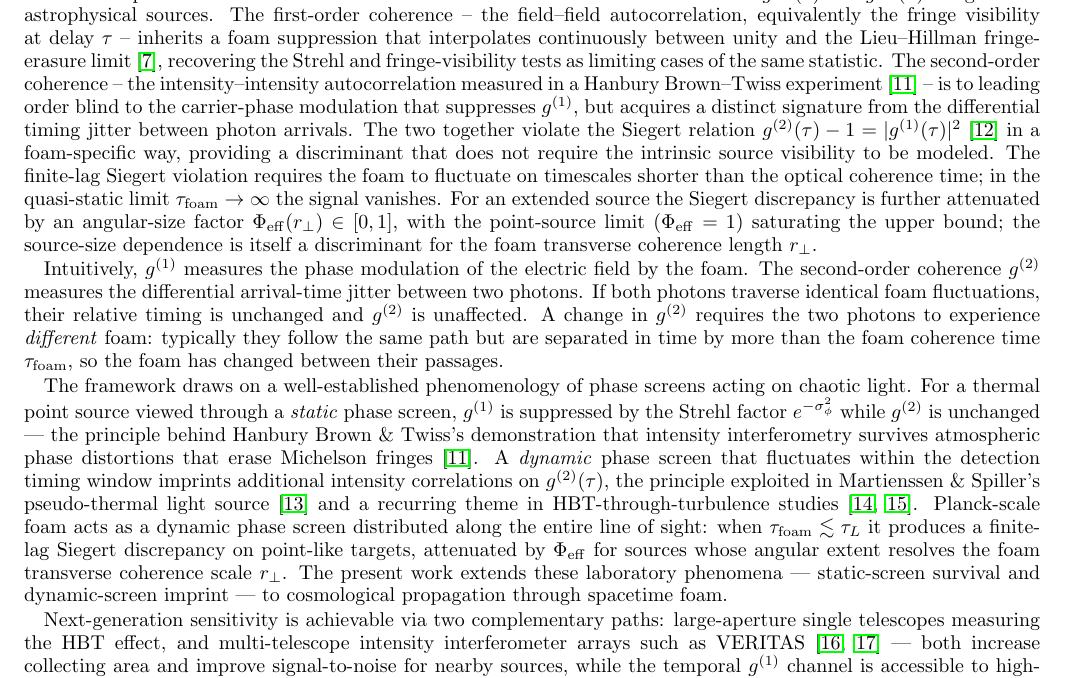
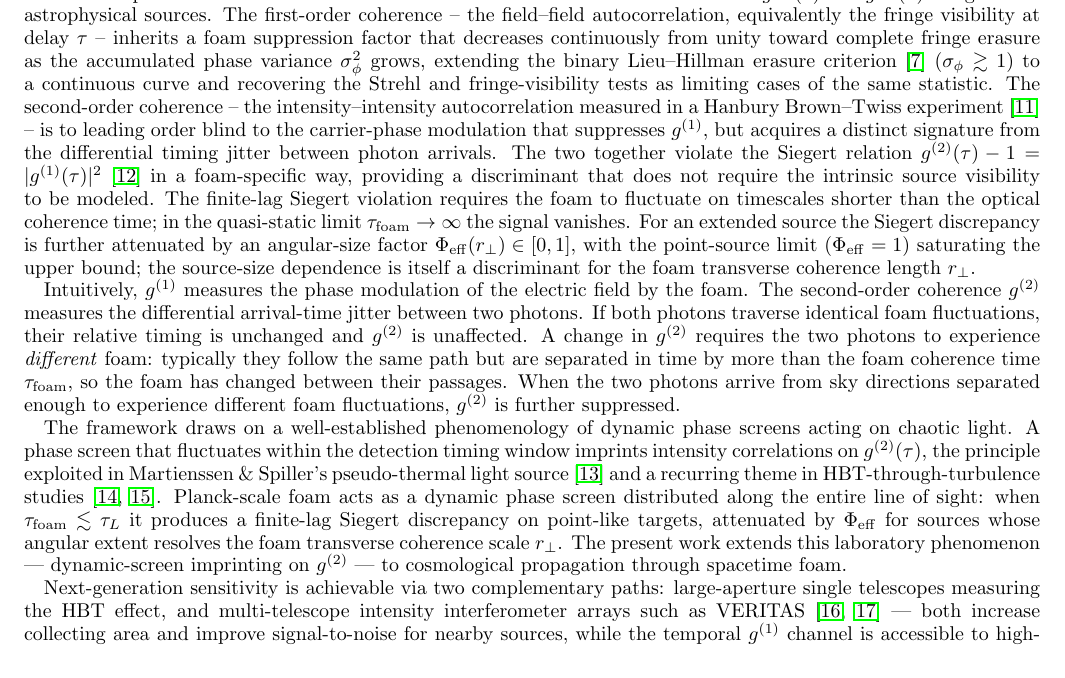
Before and after one commit to AlexGKim/foam, a LaTeX paper (docs/paper.tex): part of page 2 of 21, cut so that both start at the same text. Compiled offline with pdfLaTeX.

Commit message:
Clarify Lieu–Hillman criterion and remove static phase screen claim
- Rewrite first-order coherence intro (lines 103–107) to distinguish
  the binary Lieu–Hillman threshold (σ_φ ≳ 1) from the continuous
  suppression curve this paper extends.

- Add spatial case to intuitive paragraph: when photons arrive from
  sky directions separated beyond foam coherence scale, g^(2) is
  further suppressed, complementing the temporal (time-lag) case.

- Remove static phase screen claim from framework paragraph
  (lines 139–157): the Strehl/static-screen discussion is not
  directly relevant to the foam mechanism. Tighten focus to dynamic
  phase screens throughout, emphasizing that the paper extends
  laboratory dynamic-screen phenomena to cosmological foam.

Co-Authored-By: Claude Sonnet 4.6 <noreply@anthropic.com>

```diff
--- a/docs/paper.tex
+++ b/docs/paper.tex
@@ -101,9 +101,11 @@ We develop a framework based on the first- and second-order coherence
 functions $g^{(1)}(\tau)$ and $g^{(2)}(\tau)$ of light from astrophysical
 sources.
 The first-order coherence -- the field--field autocorrelation, equivalently
-the fringe visibility at delay $\tau$ -- inherits a foam suppression that
-interpolates continuously between unity and the Lieu--Hillman fringe-erasure
-limit~\cite{LieuHillman2003}, recovering the Strehl and fringe-visibility
+the fringe visibility at delay $\tau$ -- inherits a foam suppression factor
+that decreases continuously from unity toward complete fringe erasure as
+the accumulated phase variance $\sigma_\phi^2$ grows, extending the binary
+Lieu--Hillman erasure criterion~\cite{LieuHillman2003} ($\sigma_\phi\gtrsim 1$)
+to a continuous curve and recovering the Strehl and fringe-visibility
 tests as limiting cases of the same statistic.
 The second-order coherence -- the intensity--intensity autocorrelation
 measured in a Hanbury Brown--Twiss experiment~\cite{HBT1956} -- is to leading
@@ -131,26 +133,23 @@ unaffected. A change in $g^{(2)}$ requires the two photons to experience
 \emph{different} foam: typically they follow the same path but are separated
 in time by more than the foam coherence time $\tau_{\rm foam}$, so the foam
 has changed between their passages.
-
-The framework draws on a well-established phenomenology of phase screens
-acting on chaotic light. For a thermal point source viewed through a
-\emph{static} phase screen, $g^{(1)}$ is suppressed by the Strehl factor
-$e^{-\sigma_\phi^2}$ while $g^{(2)}$ is unchanged --- the principle behind
-Hanbury Brown \& Twiss's demonstration that intensity interferometry
-survives atmospheric phase distortions that erase Michelson
-fringes~\cite{HBT1956}. A \emph{dynamic} phase screen that fluctuates
-within the detection timing window imprints additional intensity
-correlations on $g^{(2)}(\tau)$, the principle exploited in
+When the two photons arrive from sky directions separated enough to
+experience different foam fluctuations, $g^{(2)}$ is further suppressed.
+
+The framework draws on a well-established phenomenology of dynamic phase
+screens acting on chaotic light.
+A phase screen that fluctuates within the detection timing window imprints
+intensity correlations on $g^{(2)}(\tau)$, the principle exploited in
 Martienssen \& Spiller's pseudo-thermal light source~\cite{MartienssenSpiller1964}
 and a recurring theme in HBT-through-turbulence
-studies~\cite{Goodman2007,MandelWolf1995}. Planck-scale foam acts as a
-dynamic phase screen distributed along the entire line of sight: when
-$\tau_{\rm foam}\lesssim\tau_L$ it produces a finite-lag Siegert
-discrepancy on point-like targets, attenuated by $\Phi_{\rm eff}$ for
-sources whose angular extent resolves the foam transverse coherence
-scale $r_\perp$.  The present work extends these laboratory phenomena
---- static-screen survival and dynamic-screen imprint --- to
-cosmological propagation through spacetime foam.
+studies~\cite{Goodman2007,MandelWolf1995}.
+Planck-scale foam acts as a dynamic phase screen distributed along the
+entire line of sight: when $\tau_{\rm foam}\lesssim\tau_L$ it produces a
+finite-lag Siegert discrepancy on point-like targets, attenuated by
+$\Phi_{\rm eff}$ for sources whose angular extent resolves the foam
+transverse coherence scale $r_\perp$.
+The present work extends this laboratory phenomenon --- dynamic-screen
+imprinting on $g^{(2)}$ --- to cosmological propagation through spacetime foam.
 
 Next-generation sensitivity is achievable via two complementary paths:
 large-aperture single telescopes measuring the HBT effect, and multi-telescope
```
Also changed, not shown: docs/paperNotes.bib (+0 -1 lines).
